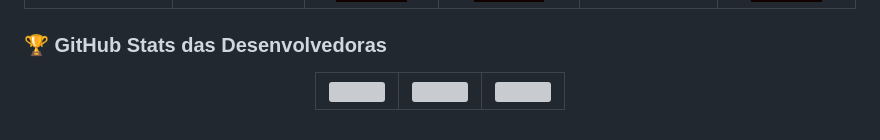
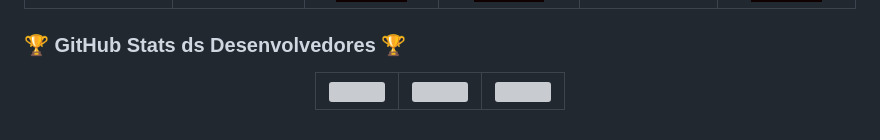
Before and after one commit to Andressa-gith/Enchant, a Markdown page: README.md, the part around the change. GitHub-like rendering; badges without logos; grey boxes are pictures that could not be loaded.

```diff
--- a/README.md
+++ b/README.md
@@ -111,7 +111,7 @@ O **Enchant** é uma plataforma web revolucionária desenvolvida como TCC que tr
 </tr>
 </table>
 
-### 🏆 GitHub Stats das Desenvolvedoras
+### 🏆 GitHub Stats ds Desenvolvedores 🏆
 
 <div align="center">
 <table>
```
